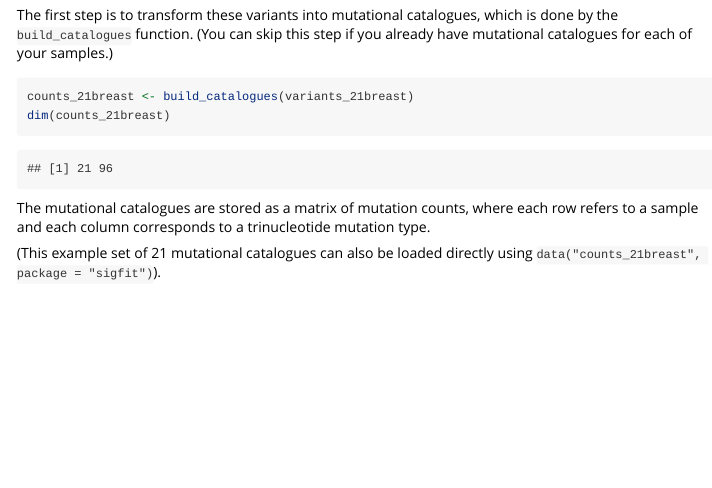
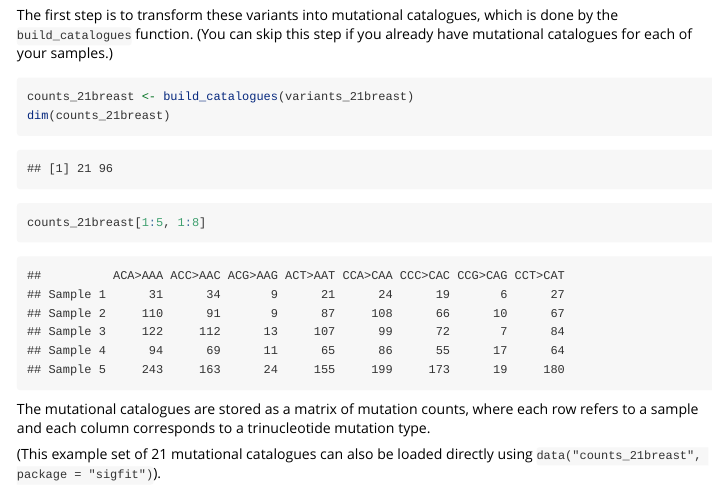
Before and after one commit to kgori/sigfit, an R Markdown document (vignettes/sigfit_vignette.Rmd): the page in a window 1100 px wide, from 4630 px down. Rendered offline with R 4.5, knitr and Pandoc, with nearby package versions; some code elsewhere in the file could not run offline.

Commit message:
Minor change to vignette

````diff
--- a/vignettes/sigfit_vignette.Rmd
+++ b/vignettes/sigfit_vignette.Rmd
@@ -160,6 +160,7 @@ The first step is to transform these variants into mutational catalogues, which
 ```{r build_catalogues}
 counts_21breast <- build_catalogues(variants_21breast)
 dim(counts_21breast)
+counts_21breast[1:5, 1:8]
 ```
 
 The mutational catalogues are stored as a matrix of mutation counts, where each row refers to a sample and each column corresponds to a trinucleotide mutation type.
````
